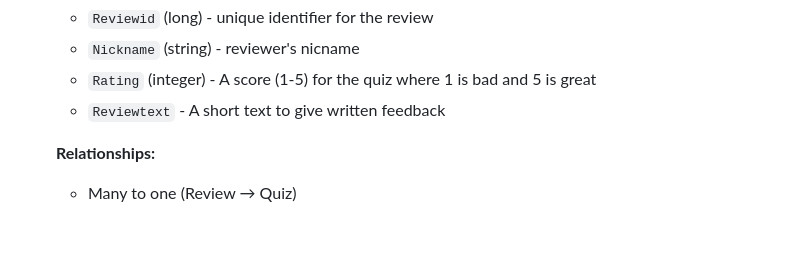
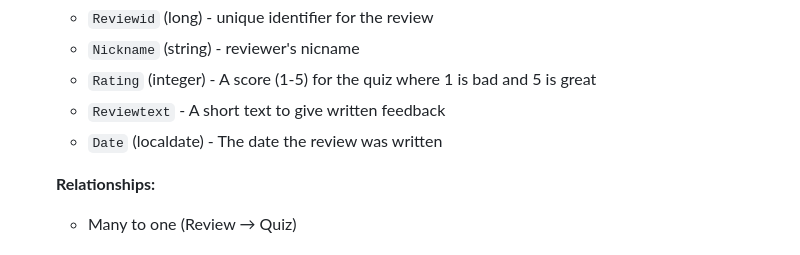
Before and after one commit to eetutakaeilola365/query-software, a Markdown page: README.md, the part around the change. Rendered like a GitHub page.

Commit message:
README attribute added

```diff
--- a/README.md
+++ b/README.md
@@ -133,6 +133,7 @@ The project is structured into three main components:
       - `Nickname` (string) - reviewer's nicname
       - `Rating` (integer) - A score (1-5) for the quiz where 1 is bad and 5 is great
       - `Reviewtext` - A short text to give written feedback
+      - `Date` (localdate) - The date the review was written
 
     **Relationships:**
       - Many to one (Review → Quiz)
```
